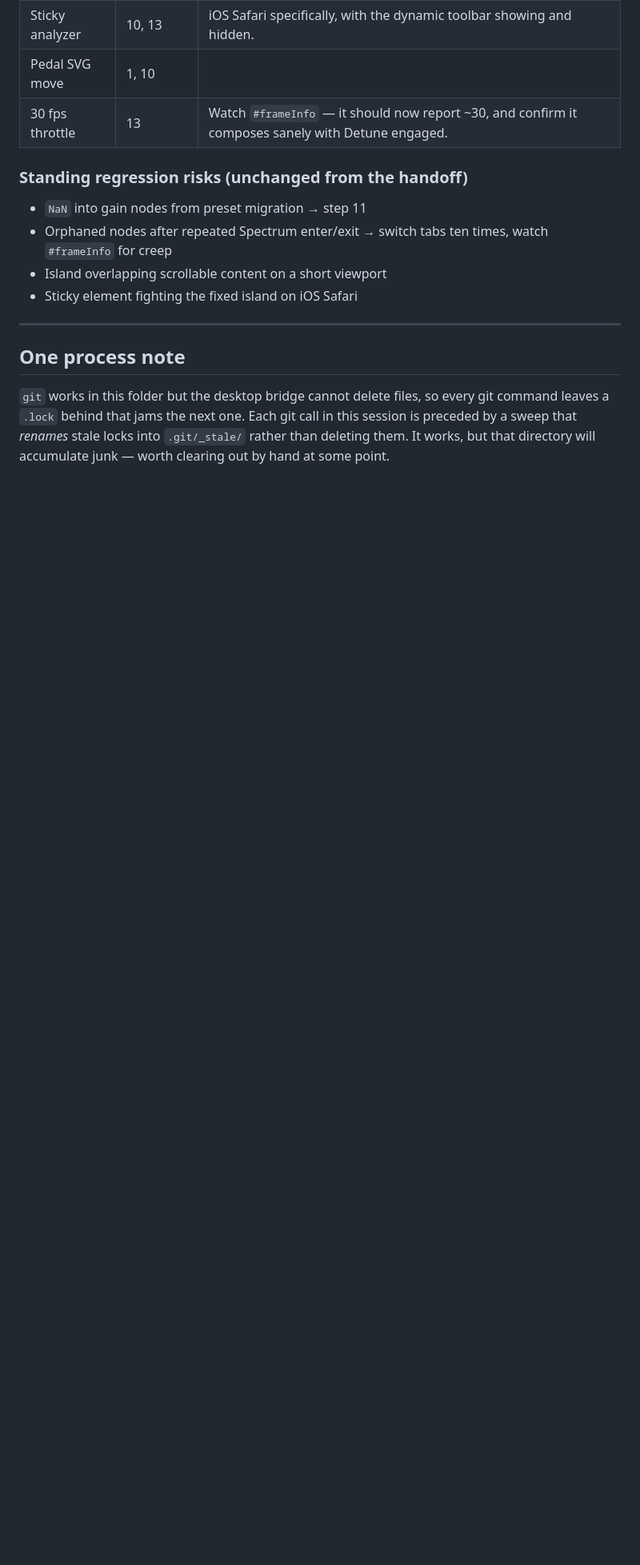
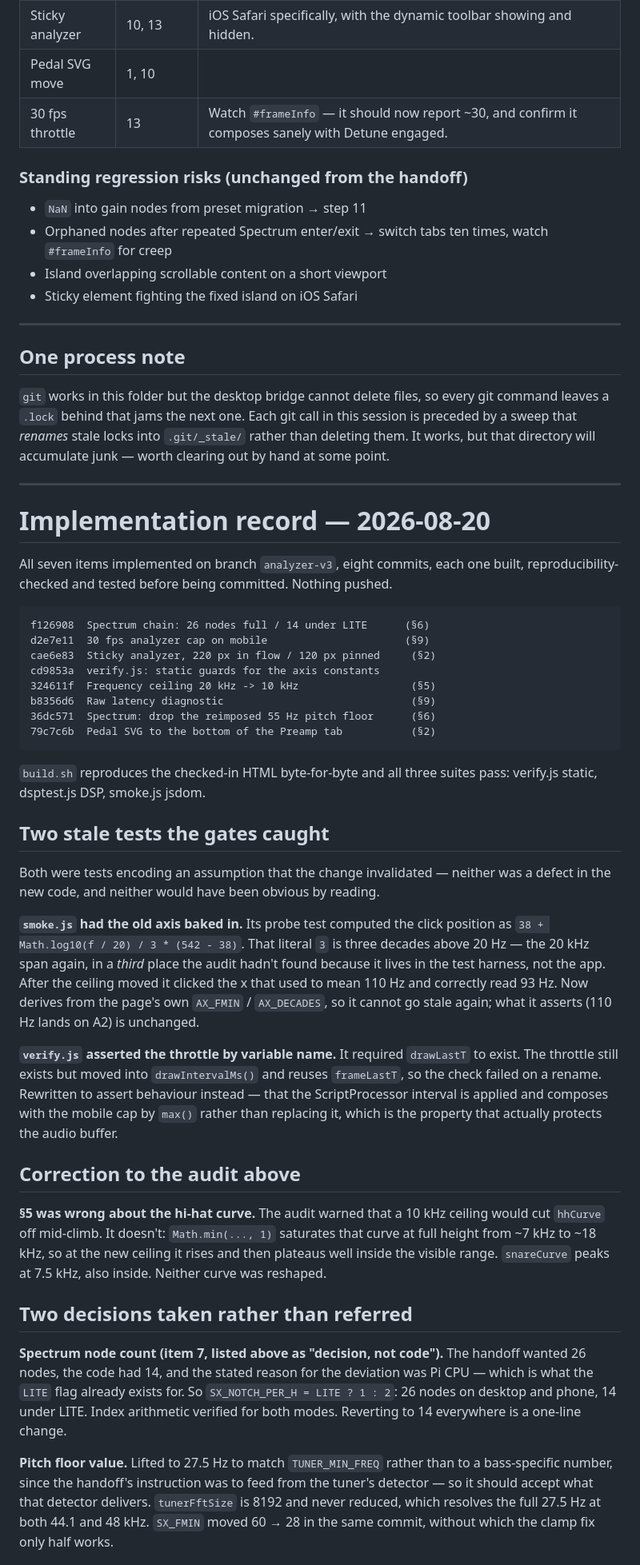
Before and after one commit to bijibijmak/bass-analyzer, a Markdown page: audit_analyzer_v3.md, the part around one of its changes. Shown at 80% size. Drawn GitHub-style; blank space fills up the shorter version.

Commit message:
Audit: append implementation record and correct the hi-hat finding

````diff
--- a/audit_analyzer_v3.md
+++ b/audit_analyzer_v3.md
@@ -257,3 +257,69 @@ Not done:
 leaves a `.lock` behind that jams the next one. Each git call in this session is preceded by a
 sweep that *renames* stale locks into `.git/_stale/` rather than deleting them. It works, but
 that directory will accumulate junk — worth clearing out by hand at some point.
+
+---
+
+# Implementation record — 2026-08-20
+
+All seven items implemented on branch `analyzer-v3`, eight commits, each one
+built, reproducibility-checked and tested before being committed. Nothing pushed.
+
+```
+f126908  Spectrum chain: 26 nodes full / 14 under LITE      (§6)
+d2e7e11  30 fps analyzer cap on mobile                      (§9)
+cae6e83  Sticky analyzer, 220 px in flow / 120 px pinned     (§2)
+cd9853a  verify.js: static guards for the axis constants
+324611f  Frequency ceiling 20 kHz -> 10 kHz                  (§5)
+b8356d6  Raw latency diagnostic                              (§9)
+36dc571  Spectrum: drop the reimposed 55 Hz pitch floor      (§6)
+79c7c6b  Pedal SVG to the bottom of the Preamp tab           (§2)
+```
+
+`build.sh` reproduces the checked-in HTML byte-for-byte and all three suites
+pass: verify.js static, dsptest.js DSP, smoke.js jsdom.
+
+## Two stale tests the gates caught
+
+Both were tests encoding an assumption that the change invalidated — neither
+was a defect in the new code, and neither would have been obvious by reading.
+
+**`smoke.js` had the old axis baked in.** Its probe test computed the click
+position as `38 + Math.log10(f / 20) / 3 * (542 - 38)`. That literal `3` is
+three decades above 20 Hz — the 20 kHz span again, in a *third* place the
+audit hadn't found because it lives in the test harness, not the app. After
+the ceiling moved it clicked the x that used to mean 110 Hz and correctly
+read 93 Hz. Now derives from the page's own `AX_FMIN` / `AX_DECADES`, so it
+cannot go stale again; what it asserts (110 Hz lands on A2) is unchanged.
+
+**`verify.js` asserted the throttle by variable name.** It required
+`drawLastT` to exist. The throttle still exists but moved into
+`drawIntervalMs()` and reuses `frameLastT`, so the check failed on a rename.
+Rewritten to assert behaviour instead — that the ScriptProcessor interval is
+applied and composes with the mobile cap by `max()` rather than replacing it,
+which is the property that actually protects the audio buffer.
+
+## Correction to the audit above
+
+**§5 was wrong about the hi-hat curve.** The audit warned that a 10 kHz
+ceiling would cut `hhCurve` off mid-climb. It doesn't: `Math.min(..., 1)`
+saturates that curve at full height from ~7 kHz to ~18 kHz, so at the new
+ceiling it rises and then plateaus well inside the visible range. `snareCurve`
+peaks at 7.5 kHz, also inside. Neither curve was reshaped.
+
+## Two decisions taken rather than referred
+
+**Spectrum node count (item 7, listed above as "decision, not code").** The
+handoff wanted 26 nodes, the code had 14, and the stated reason for the
+deviation was Pi CPU — which is what the `LITE` flag already exists for. So
+`SX_NOTCH_PER_H = LITE ? 1 : 2`: 26 nodes on desktop and phone, 14 under
+LITE. Index arithmetic verified for both modes. Reverting to 14 everywhere is
+a one-line change.
+
+**Pitch floor value.** Lifted to 27.5 Hz to match `TUNER_MIN_FREQ` rather
+than to a bass-specific number, since the handoff's instruction was to feed
+from the tuner's detector — so it should accept what that detector delivers.
+`tunerFftSize` is 8192 and never reduced, which resolves the full 27.5 Hz at
+both 44.1 and 48 kHz. `SX_FMIN` moved 60 → 28 in the same commit, without
+which the clamp fix only half works.
+
````
Also changed, not shown: other parts of audit_analyzer_v3.md (+24 -0 lines).
